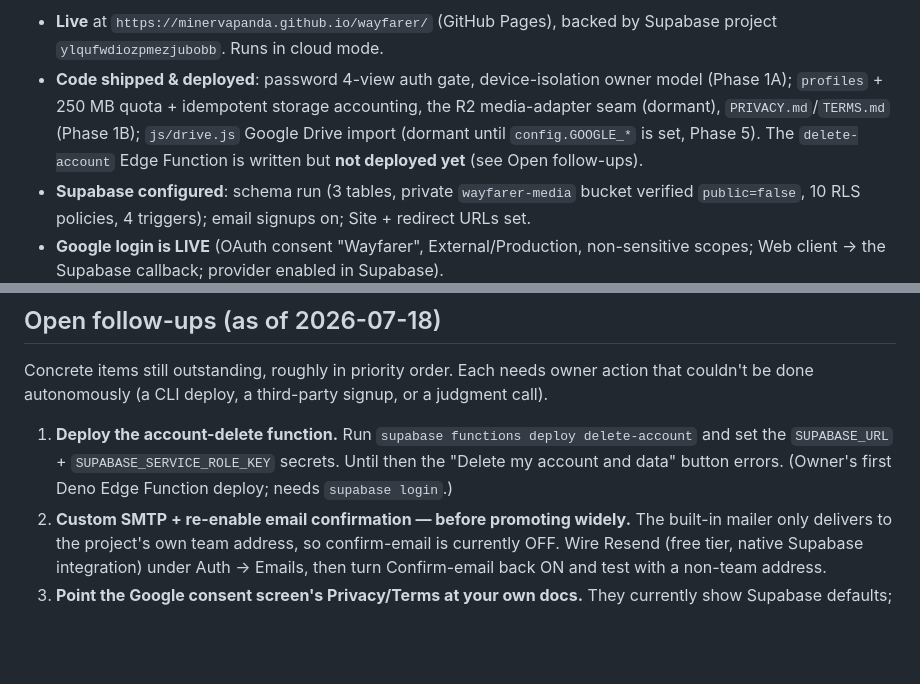
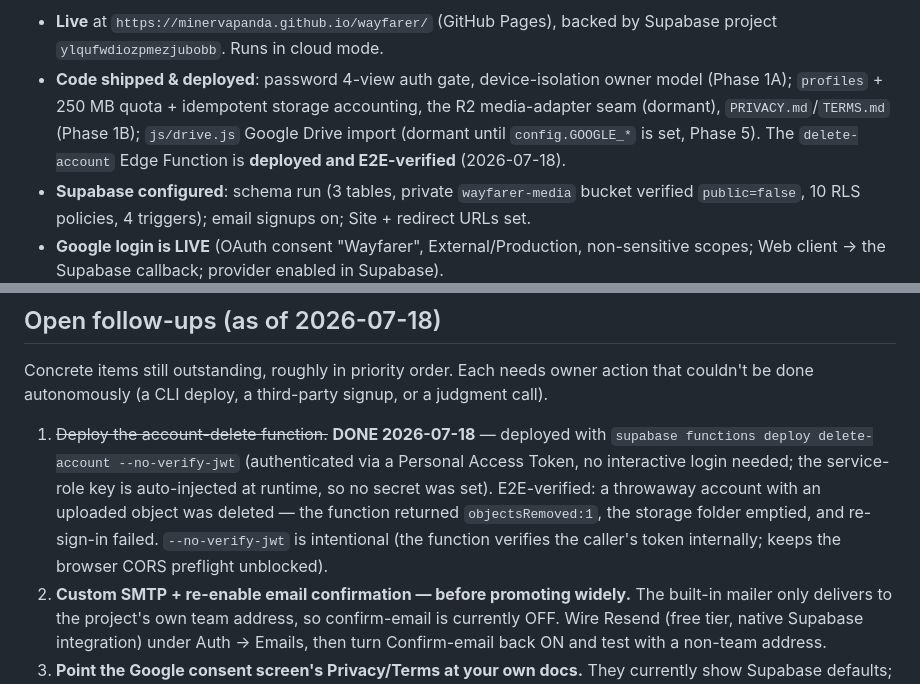
Before and after one commit to minervapanda/wayfarer, a Markdown page: ROADMAP-MULTIUSER.md, 2 parts joined by grey strips. GitHub-like rendering; blank space fills up the shorter version.

Commit message:
Roadmap: mark delete-account function DONE (deployed + E2E-verified)
Co-Authored-By: Claude Opus 4.8 (1M context) <noreply@anthropic.com>

```diff
--- a/ROADMAP-MULTIUSER.md
+++ b/ROADMAP-MULTIUSER.md
@@ -33,7 +33,7 @@ The plan below was executed. Current state of the deployed app:
   (Phase 1A); `profiles` + 250 MB quota + idempotent storage accounting, the R2 media-adapter
   seam (dormant), `PRIVACY.md`/`TERMS.md` (Phase 1B); `js/drive.js` Google Drive import
   (dormant until `config.GOOGLE_*` is set, Phase 5). The `delete-account` Edge Function is
-  written but **not deployed yet** (see Open follow-ups).
+  **deployed and E2E-verified** (2026-07-18).
 - **Supabase configured**: schema run (3 tables, private `wayfarer-media` bucket verified
   `public=false`, 10 RLS policies, 4 triggers); email signups on; Site + redirect URLs set.
 - **Google login is LIVE** (OAuth consent "Wayfarer", External/Production, non-sensitive
@@ -314,10 +314,13 @@ uid, sync pushes them up. No bulk migration tooling needed.
 Concrete items still outstanding, roughly in priority order. Each needs owner action that
 couldn't be done autonomously (a CLI deploy, a third-party signup, or a judgment call).
 
-1. **Deploy the account-delete function.** Run `supabase functions deploy delete-account`
-   and set the `SUPABASE_URL` + `SUPABASE_SERVICE_ROLE_KEY` secrets. Until then the
-   "Delete my account and data" button errors. (Owner's first Deno Edge Function deploy;
-   needs `supabase login`.)
+1. ~~Deploy the account-delete function.~~ **DONE 2026-07-18** — deployed with
+   `supabase functions deploy delete-account --no-verify-jwt` (authenticated via a
+   Personal Access Token, no interactive login needed; the service-role key is
+   auto-injected at runtime, so no secret was set). E2E-verified: a throwaway account with
+   an uploaded object was deleted — the function returned `objectsRemoved:1`, the storage
+   folder emptied, and re-sign-in failed. `--no-verify-jwt` is intentional (the function
+   verifies the caller's token internally; keeps the browser CORS preflight unblocked).
 2. **Custom SMTP + re-enable email confirmation — before promoting widely.** The built-in
    mailer only delivers to the project's own team address, so confirm-email is currently
    OFF. Wire Resend (free tier, native Supabase integration) under Auth → Emails, then turn
```
